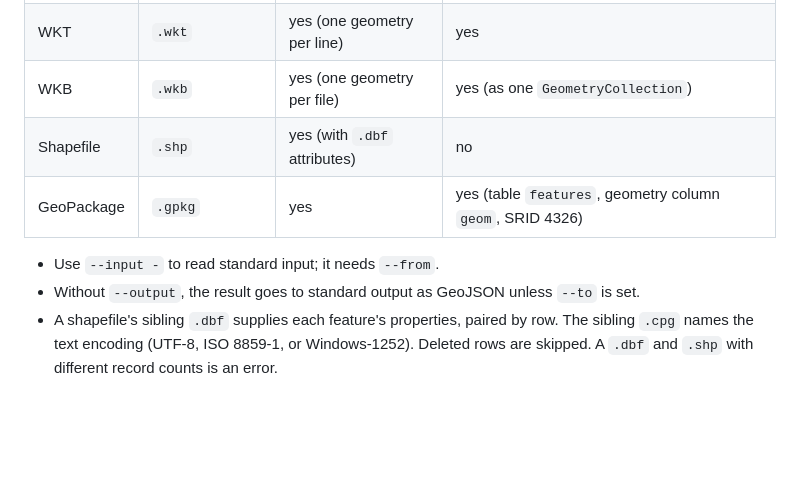
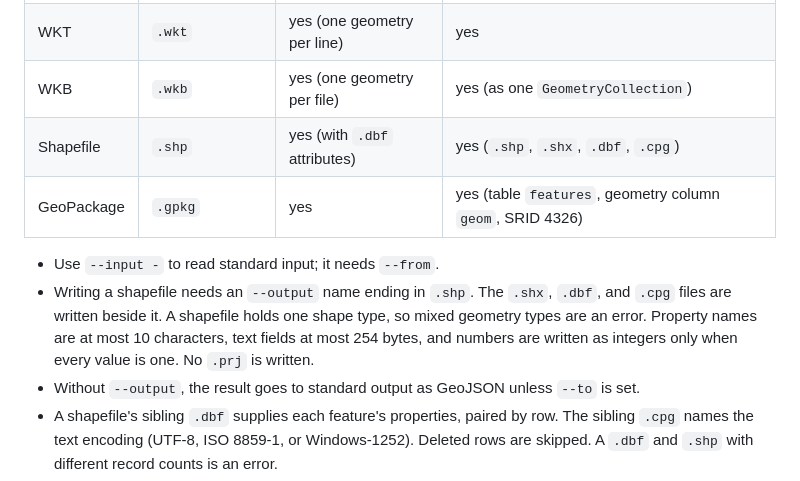
Before and after one commit to tpt-solutions/tpt-gis, a Markdown page: docs/cli-usage.md, the part around the change. Rendered like a GitHub page; blank space fills up the shorter version.

Commit message:
docs: document shapefile output and its limits
Co-Authored-By: Claude, GLM, DeepSeek, Qwen

```diff
--- a/docs/cli-usage.md
+++ b/docs/cli-usage.md
@@ -54,10 +54,14 @@ Formats are inferred from extensions, or set with `--from` and `--to`:
 | GeoJSON | `.geojson`, `.json` | yes | yes |
 | WKT | `.wkt` | yes (one geometry per line) | yes |
 | WKB | `.wkb` | yes (one geometry per file) | yes (as one `GeometryCollection`) |
-| Shapefile | `.shp` | yes (with `.dbf` attributes) | no |
+| Shapefile | `.shp` | yes (with `.dbf` attributes) | yes (`.shp`, `.shx`, `.dbf`, `.cpg`) |
 | GeoPackage | `.gpkg` | yes | yes (table `features`, geometry column `geom`, SRID 4326) |
 
 - Use `--input -` to read standard input; it needs `--from`.
+- Writing a shapefile needs an `--output` name ending in `.shp`. The `.shx`, `.dbf`, and `.cpg`
+  files are written beside it. A shapefile holds one shape type, so mixed geometry types are
+  an error. Property names are at most 10 characters, text fields at most 254 bytes, and
+  numbers are written as integers only when every value is one. No `.prj` is written.
 - Without `--output`, the result goes to standard output as GeoJSON unless `--to` is set.
 - A shapefile's sibling `.dbf` supplies each feature's properties, paired by row. The sibling
   `.cpg` names the text encoding (UTF-8, ISO 8859-1, or Windows-1252). Deleted rows are
```
Also changed, not shown: docs/coming-from-gdal-proj-geos.md (+1 -1 lines), todo.md (+4 -2 lines).
